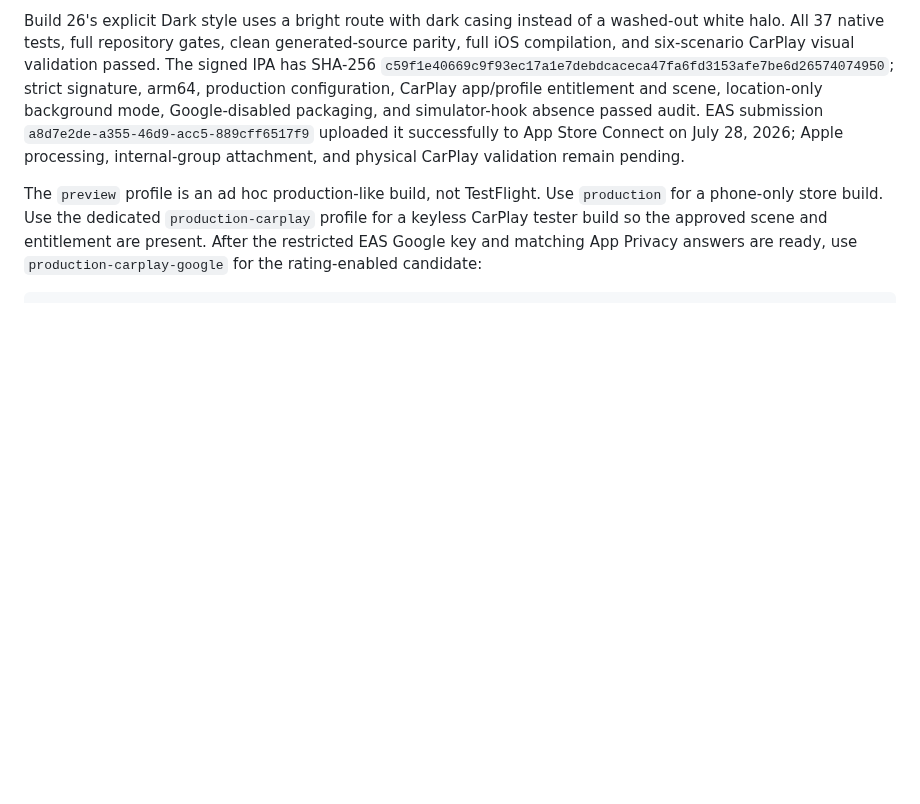
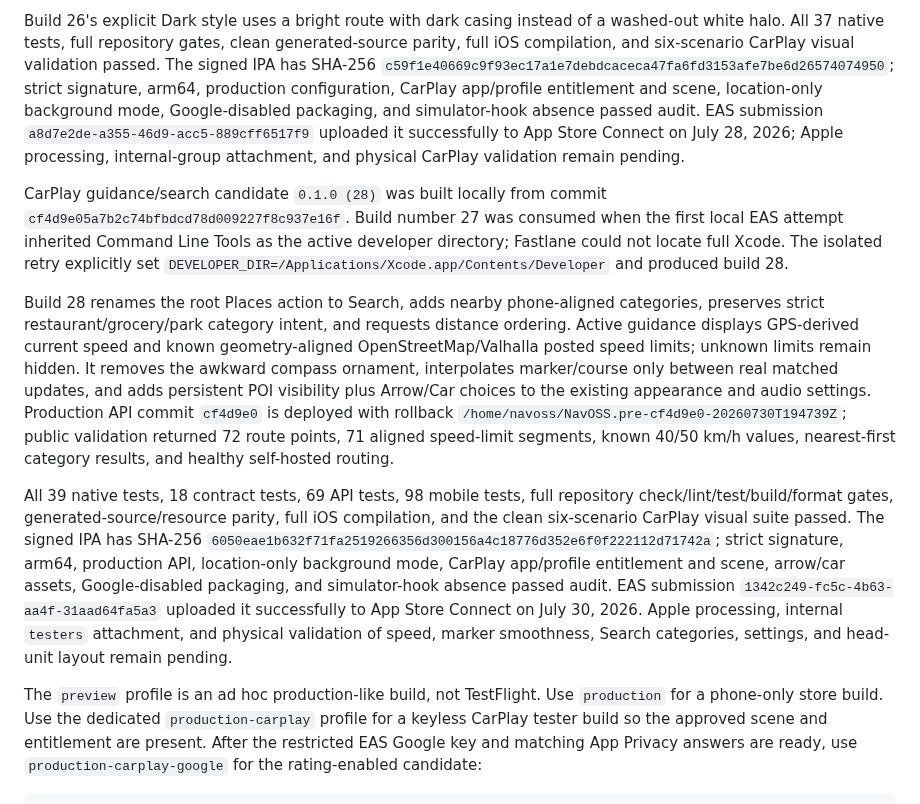
Before and after one commit to yassinsolim/NavOSS, a Markdown page: docs/release/testflight.md, the part around the change. Drawn GitHub-style; blank space fills up the shorter version.

Commit message:
docs(release): record CarPlay build 28
Signed-off-by: Yassin Soliman <solimanyassin@gmail.com>

````diff
--- a/docs/release/testflight.md
+++ b/docs/release/testflight.md
@@ -162,6 +162,12 @@ Complete CarPlay-controls candidate `0.1.0 (26)` was built locally from commit `
 
 Build 26's explicit Dark style uses a bright route with dark casing instead of a washed-out white halo. All 37 native tests, full repository gates, clean generated-source parity, full iOS compilation, and six-scenario CarPlay visual validation passed. The signed IPA has SHA-256 `c59f1e40669c9f93ec17a1e7debdcaceca47fa6fd3153afe7be6d26574074950`; strict signature, arm64, production configuration, CarPlay app/profile entitlement and scene, location-only background mode, Google-disabled packaging, and simulator-hook absence passed audit. EAS submission `a8d7e2de-a355-46d9-acc5-889cff6517f9` uploaded it successfully to App Store Connect on July 28, 2026; Apple processing, internal-group attachment, and physical CarPlay validation remain pending.
 
+CarPlay guidance/search candidate `0.1.0 (28)` was built locally from commit `cf4d9e05a7b2c74bfbdcd78d009227f8c937e16f`. Build number 27 was consumed when the first local EAS attempt inherited Command Line Tools as the active developer directory; Fastlane could not locate full Xcode. The isolated retry explicitly set `DEVELOPER_DIR=/Applications/Xcode.app/Contents/Developer` and produced build 28.
+
+Build 28 renames the root Places action to Search, adds nearby phone-aligned categories, preserves strict restaurant/grocery/park category intent, and requests distance ordering. Active guidance displays GPS-derived current speed and known geometry-aligned OpenStreetMap/Valhalla posted speed limits; unknown limits remain hidden. It removes the awkward compass ornament, interpolates marker/course only between real matched updates, and adds persistent POI visibility plus Arrow/Car choices to the existing appearance and audio settings. Production API commit `cf4d9e0` is deployed with rollback `/home/navoss/NavOSS.pre-cf4d9e0-20260730T194739Z`; public validation returned 72 route points, 71 aligned speed-limit segments, known 40/50 km/h values, nearest-first category results, and healthy self-hosted routing.
+
+All 39 native tests, 18 contract tests, 69 API tests, 98 mobile tests, full repository check/lint/test/build/format gates, generated-source/resource parity, full iOS compilation, and the clean six-scenario CarPlay visual suite passed. The signed IPA has SHA-256 `6050eae1b632f71fa2519266356d300156a4c18776d352e6f0f222112d71742a`; strict signature, arm64, production API, location-only background mode, CarPlay app/profile entitlement and scene, arrow/car assets, Google-disabled packaging, and simulator-hook absence passed audit. EAS submission `1342c249-fc5c-4b63-aa4f-31aad64fa5a3` uploaded it successfully to App Store Connect on July 30, 2026. Apple processing, internal `testers` attachment, and physical validation of speed, marker smoothness, Search categories, settings, and head-unit layout remain pending.
+
 The `preview` profile is an ad hoc production-like build, not TestFlight. Use `production` for a phone-only store build. Use the dedicated `production-carplay` profile for a keyless CarPlay tester build so the approved scene and entitlement are present. After the restricted EAS Google key and matching App Privacy answers are ready, use `production-carplay-google` for the rating-enabled candidate:
 
 ```sh
````
